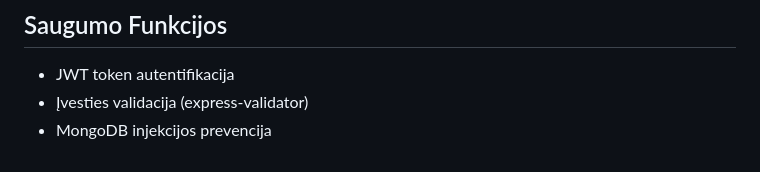
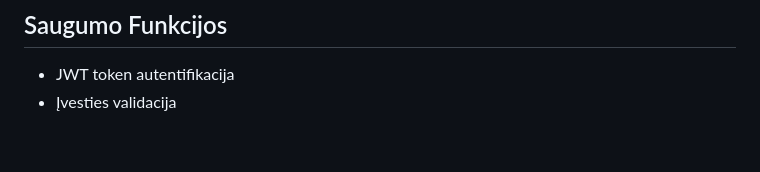
Before and after one commit to Vilmantas8/Atsiskaitymas_2025_08_28, a Markdown page: README.md, the part around the change. Rendered like a GitHub page.

```diff
--- a/README.md
+++ b/README.md
@@ -255,5 +255,4 @@ Aplikacija pilnai palaiko **lietuvių kalbą**:
 ##  Saugumo Funkcijos
 
 - JWT token autentifikacija
-- Įvesties validacija (express-validator)
-- MongoDB injekcijos prevencija
+- Įvesties validacija
```
